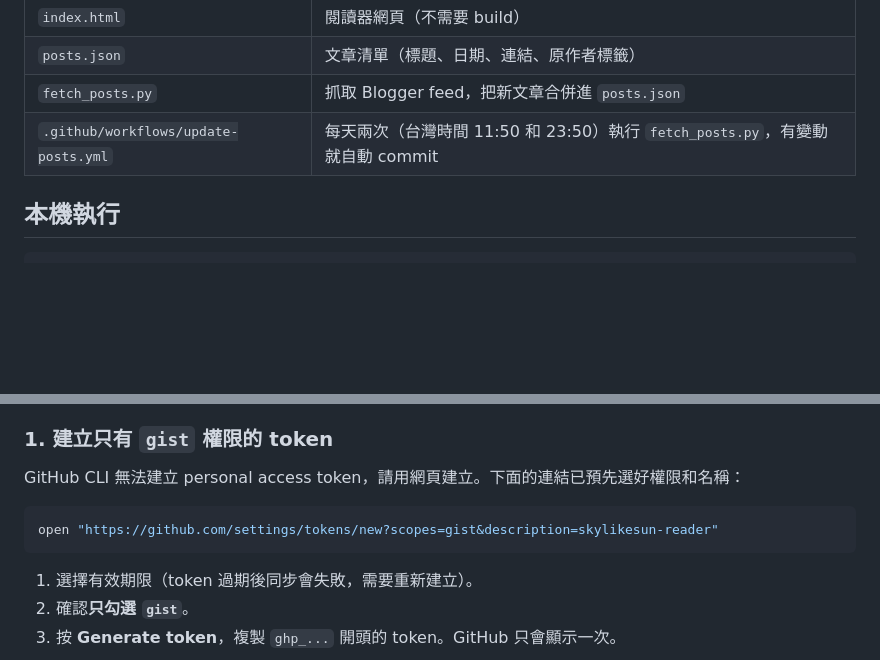
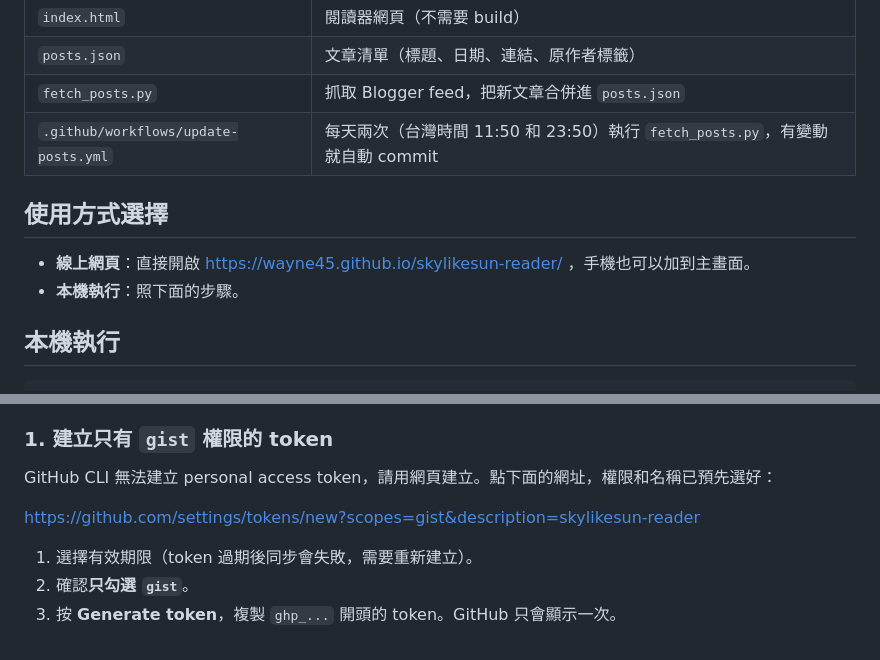
Before and after one commit to wayne45/skylikesun-reader, a Markdown page: README.md, 2 parts joined by grey strips. Drawn GitHub-style; blank space fills up the shorter version.

````diff
--- a/README.md
+++ b/README.md
@@ -12,6 +12,11 @@
 | `posts.json` | 文章清單（標題、日期、連結、原作者標籤） |
 | `fetch_posts.py` | 抓取 Blogger feed，把新文章合併進 `posts.json` |
 | `.github/workflows/update-posts.yml` | 每天兩次（台灣時間 11:50 和 23:50）執行 `fetch_posts.py`，有變動就自動 commit |
+
+## 使用方式選擇
+
+- **線上網頁**：直接開啟 https://wayne45.github.io/skylikesun-reader/ ，手機也可以加到主畫面。
+- **本機執行**：照下面的步驟。
 
 ## 本機執行
 
@@ -28,11 +33,9 @@ python3 -m http.server 8000       # 然後開啟 http://localhost:8000
 
 ### 1. 建立只有 `gist` 權限的 token
 
-GitHub CLI 無法建立 personal access token，請用網頁建立。下面的連結已預先選好權限和名稱：
+GitHub CLI 無法建立 personal access token，請用網頁建立。點下面的網址，權限和名稱已預先選好：
 
-```bash
-open "https://github.com/settings/tokens/new?scopes=gist&description=skylikesun-reader"
-```
+https://github.com/settings/tokens/new?scopes=gist&description=skylikesun-reader
 
 1. 選擇有效期限（token 過期後同步會失敗，需要重新建立）。
 2. 確認**只勾選 `gist`**。
````
Also changed, not shown: README.en.md (+7 -4 lines).
